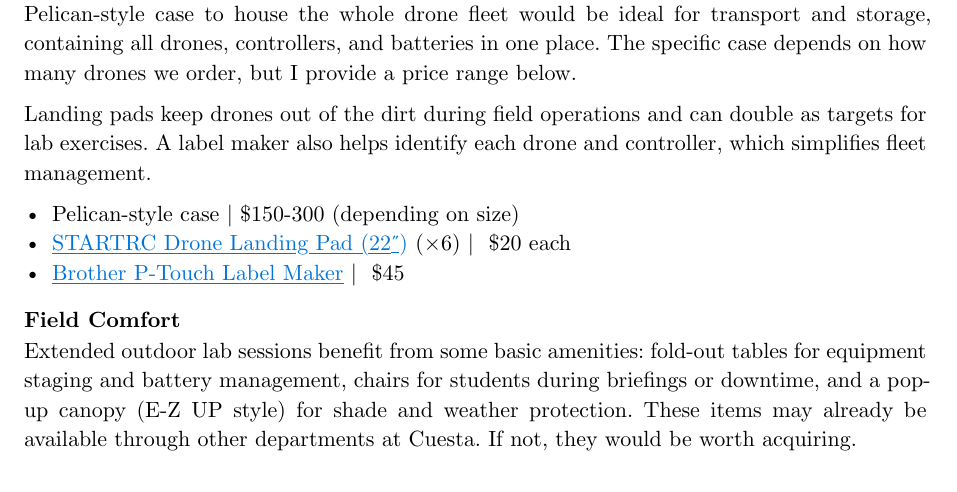
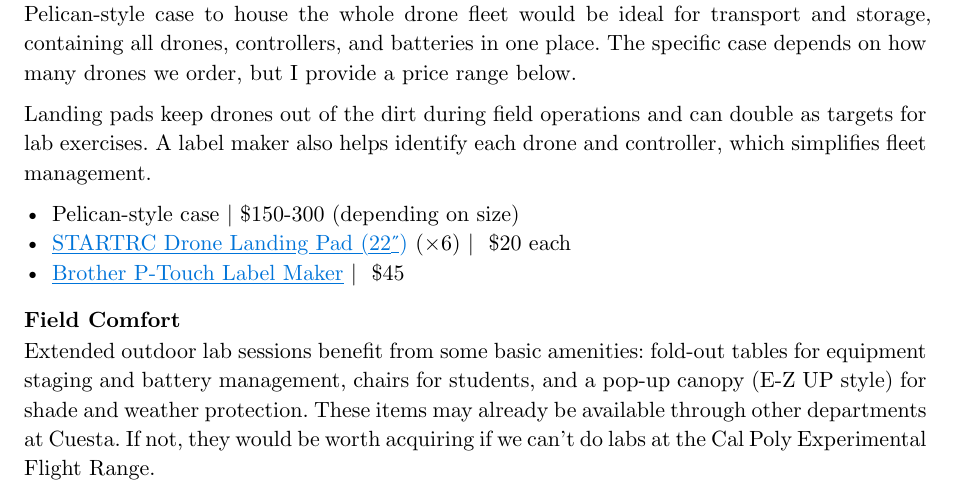
Before and after one commit to kylenessen/cuesta-drone-program, a Typst document (equipment-purchasing/drone-program-equipment-memo.typ): part of page 3 of 3, cut so that both start at the same text. Compiled offline with Typst 0.15.

Commit message:
Field Comfort section

```diff
--- a/equipment-purchasing/drone-program-equipment-memo.typ
+++ b/equipment-purchasing/drone-program-equipment-memo.typ
@@ -100,4 +100,4 @@ Landing pads keep drones out of the dirt during field operations and can double
 
 === Field Comfort
 
-Extended outdoor lab sessions benefit from some basic amenities: fold-out tables for equipment staging and battery management, chairs for students during briefings or downtime, and a pop-up canopy (E-Z UP style) for shade and weather protection. These items may already be available through other departments at Cuesta. If not, they would be worth acquiring.
+Extended outdoor lab sessions benefit from some basic amenities: fold-out tables for equipment staging and battery management, chairs for students, and a pop-up canopy (E-Z UP style) for shade and weather protection. These items may already be available through other departments at Cuesta. If not, they would be worth acquiring if we can't do labs at the Cal Poly Experimental Flight Range.
```
